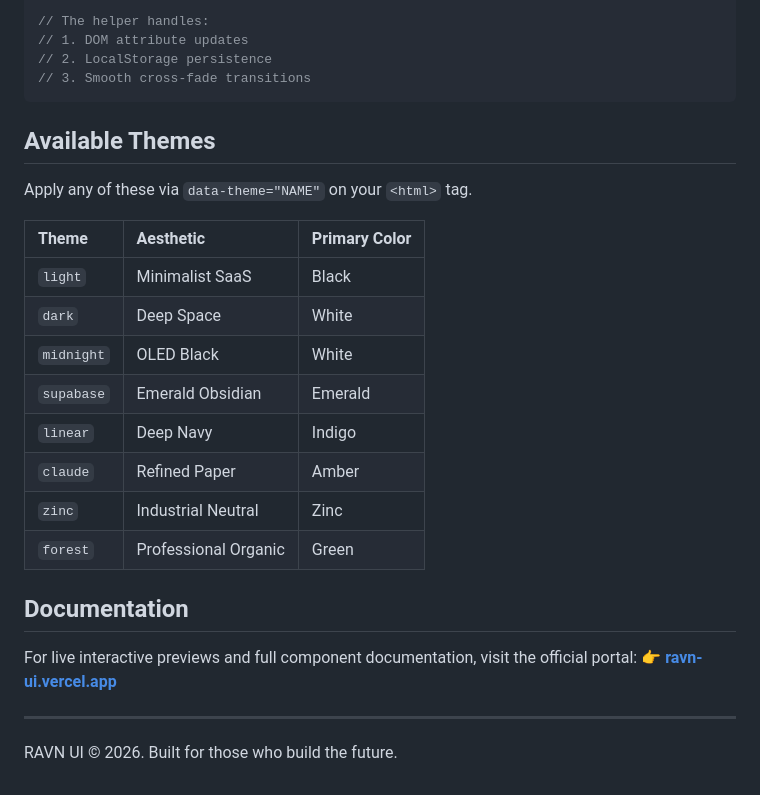
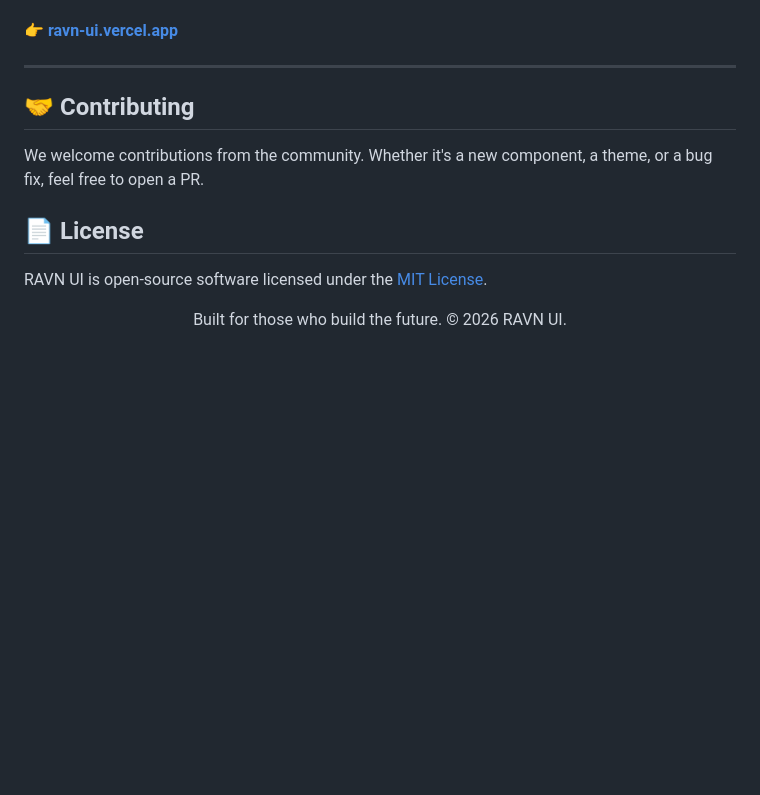
Before and after one commit to ravvdevv/ravn-ui, a Markdown page: README.md, the part around one of its changes. Rendered like a GitHub page; blank space fills up the shorter version.

````diff
--- a/README.md
+++ b/README.md
@@ -65,27 +86,16 @@ RAVN.setTheme('midnight');
 
-// The helper handles:
-// 1. DOM attribute updates
-// 2. LocalStorage persistence
-// 3. Smooth cross-fade transitions
-```
-
-## Available Themes
-Apply any of these via `data-theme="NAME"` on your `<html>` tag.
-
-| Theme | Aesthetic | Primary Color |
-| :--- | :--- | :--- |
-| `light` | Minimalist SaaS | Black |
-| `dark` | Deep Space | White |
-| `midnight` | OLED Black | White |
-| `supabase` | Emerald Obsidian | Emerald |
-| `linear` | Deep Navy | Indigo |
-| `claude` | Refined Paper | Amber |
-| `zinc` | Industrial Neutral | Zinc |
-| `forest` | Professional Organic | Green |
-
-## Documentation
-For live interactive previews and full component documentation, visit the official portal:
 👉 **[ravn-ui.vercel.app](https://ravn-ui.vercel.app)**
 
 ---
-RAVN UI &copy; 2026. Built for those who build the future.
+
+## 🤝 Contributing
+
+We welcome contributions from the community. Whether it's a new component, a theme, or a bug fix, feel free to open a PR.
+
+## 📄 License
+
+RAVN UI is open-source software licensed under the [MIT License](LICENSE).
+
+<div align="center">
+  <p>Built for those who build the future. &copy; 2026 RAVN UI.</p>
+</div>
````
Also changed, not shown: other parts of README.md (+49 -28 lines).
